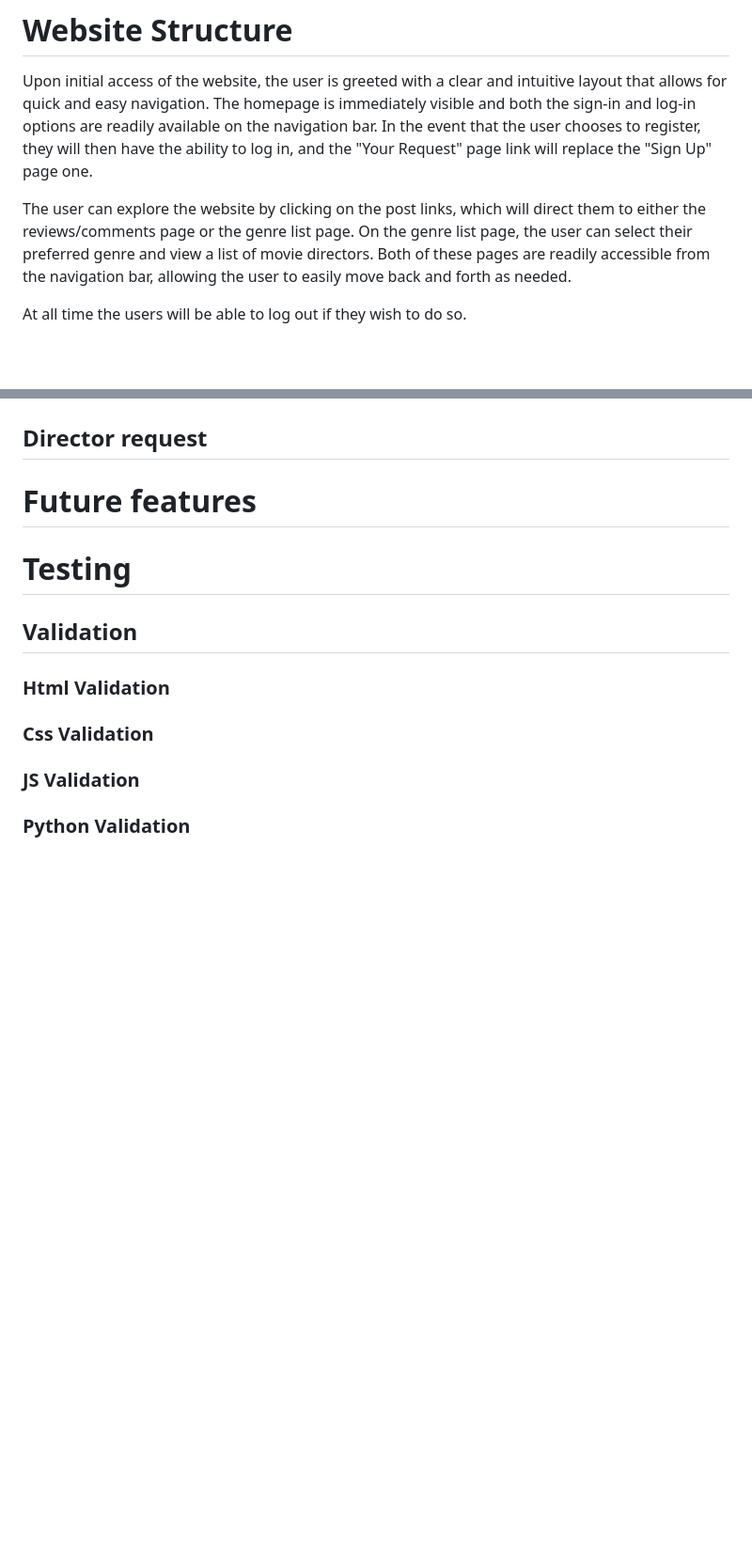
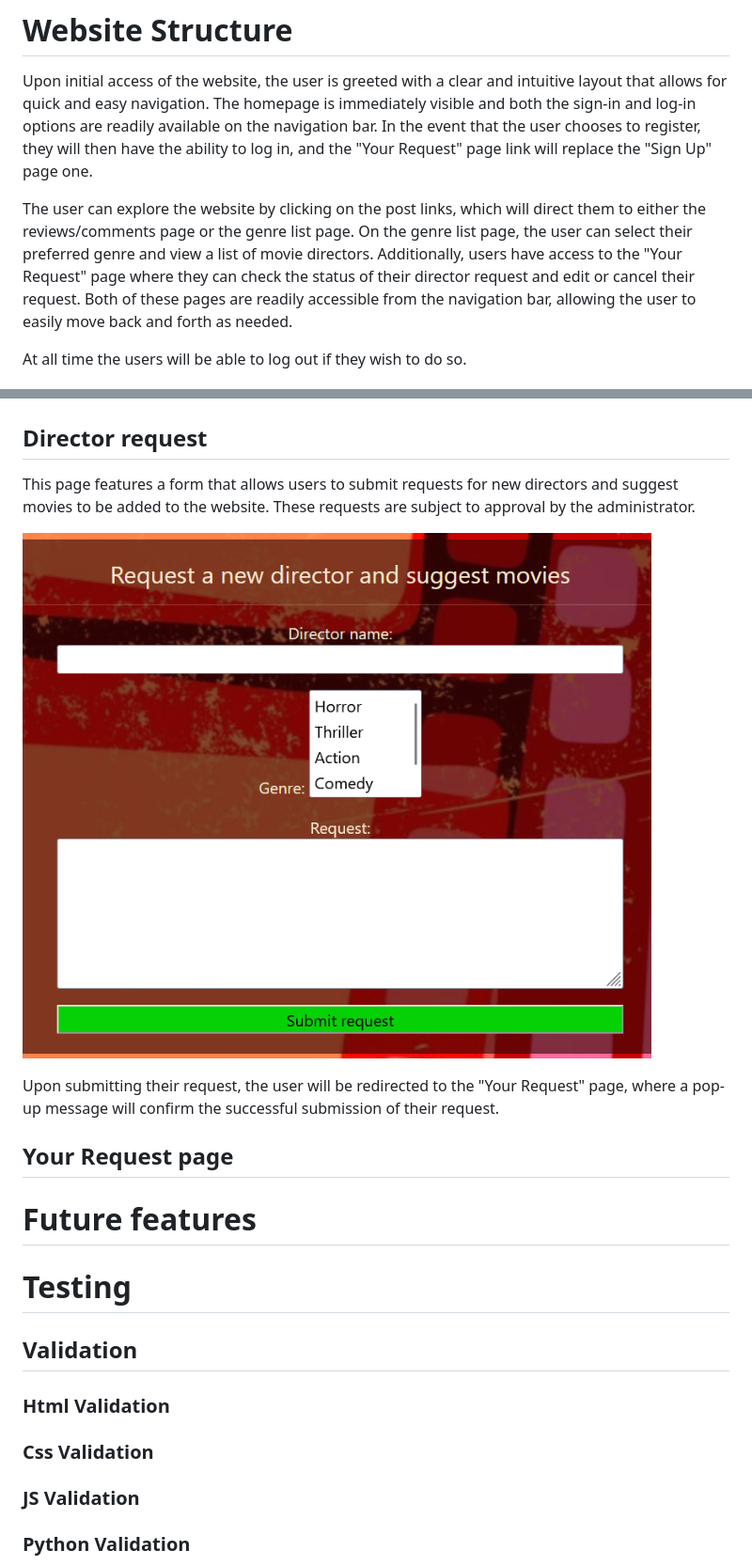
Before and after one commit to SilviaSaverino/Movie-Critique, a Markdown page: README.md, 2 parts joined by grey strips. Shown: that part at 94% size. Drawn GitHub-style; pictures changed too: MovieCritique/docs/directorform.png (added); blank space fills up the shorter version.

```diff
--- a/README.md
+++ b/README.md
@@ -69,7 +69,7 @@ Additionally, Github issues were employed to generate User Stories and any other
 
 Upon initial access of the website, the user is greeted with a clear and intuitive layout that allows for quick and easy navigation. The homepage is immediately visible and both the sign-in and log-in options are readily available on the navigation bar. In the event that the user chooses to register, they will then have the ability to log in, and the "Your Request" page link will replace the "Sign Up" page one.
 
-The user can explore the website by clicking on the post links, which will direct them to either the reviews/comments page or the genre list page. On the genre list page, the user can select their preferred genre and view a list of movie directors. Both of these pages are readily accessible from the navigation bar, allowing the user to easily move back and forth as needed.
+The user can explore the website by clicking on the post links, which will direct them to either the reviews/comments page or the genre list page. On the genre list page, the user can select their preferred genre and view a list of movie directors.  Additionally, users have access to the "Your Request" page where they can check the status of their director request and edit or cancel their request. Both of these pages are readily accessible from the navigation bar, allowing the user to easily move back and forth as needed.
 
 At all time the users will be able to log out if they wish to do so.
 
@@ -173,6 +173,16 @@ For users who wish to discover new directors, a convenient link is provided for
 
 ## Director request
 
+This page features a form that allows users to submit requests for new directors and suggest movies to be added to the website. These requests are subject to approval by the administrator.
+
+![screenshot of director request form](/MovieCritique/docs/directorform.png)
+
+Upon submitting their request, the user will be redirected to the "Your Request" page, where a pop-up message will confirm the successful submission of their request.
+
+## Your Request page
+
+
+
 # Future features
 
 # Testing
```
Also changed, not shown: 1 other file.
